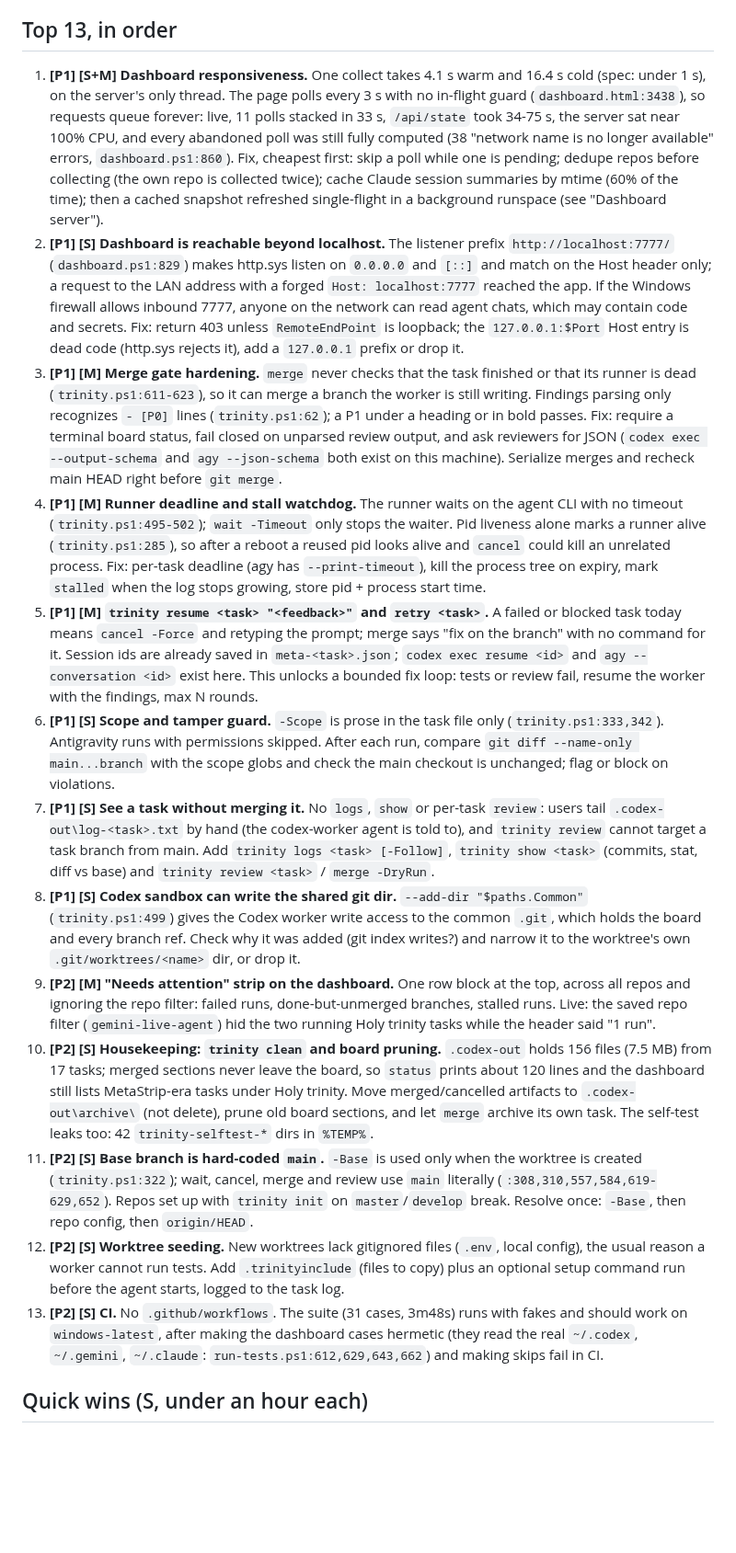
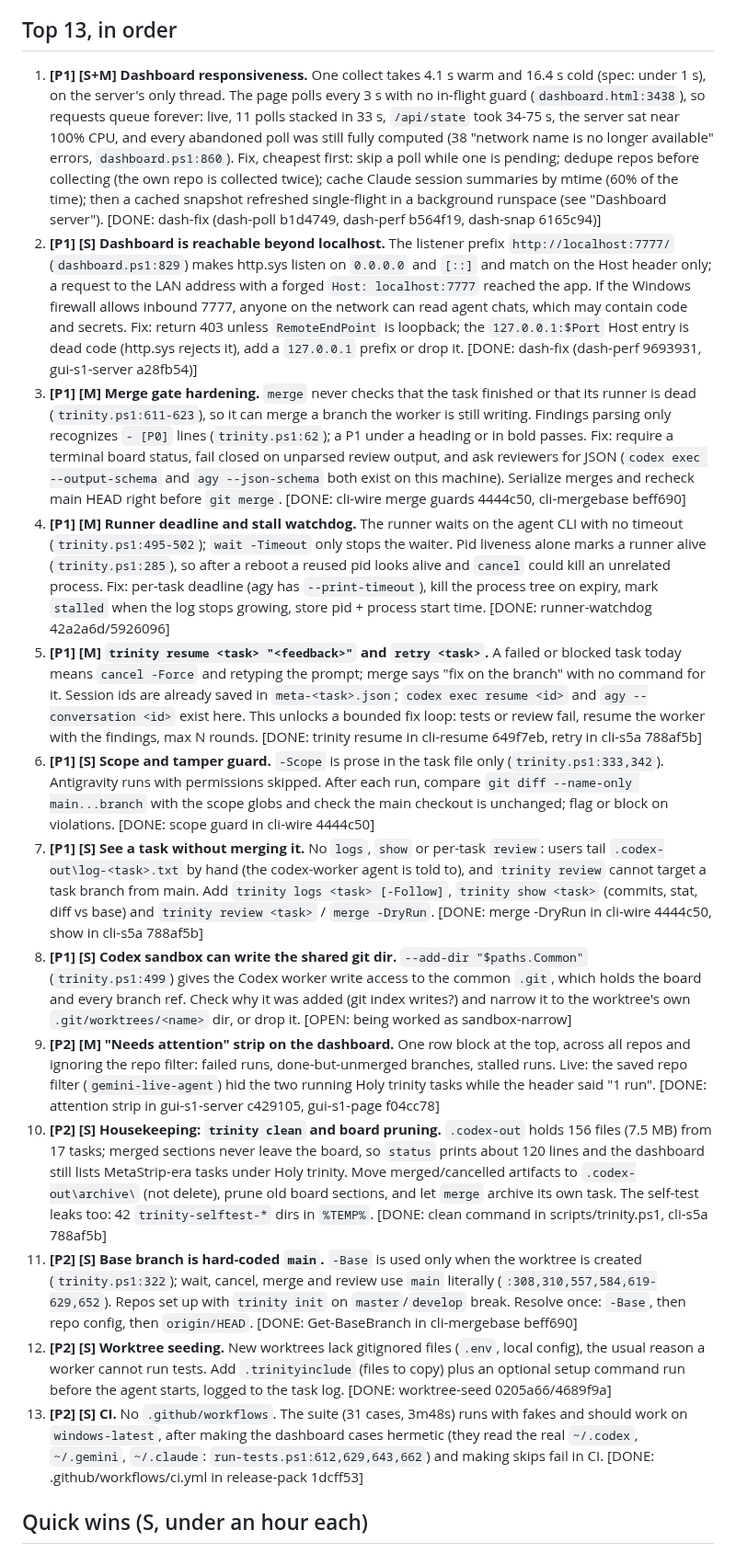
Before and after one commit to Boss720/The-Holy-Trinity, a Markdown page: docs/recommendations.md, the part around the change. Shown at 92% size. Drawn GitHub-style; blank space fills up the shorter version.

Commit message:
reco-status: ### Top 13 Status Summary
### Top 13 Status Summary
1. **DONE**: Dashboard responsiveness (dash-fix: `dash-poll` b1d4749, `dash-perf` b564f19, `dash-snap` 6165c94)
2. **DONE**: Dashboard is reachable beyond localhost (dash-fix: `dash-perf` 9693931, `gui-s1-server` a28fb54)
3. **DONE**: Merge gate hardening (`cli-wire` merge guards 4444c50, `cli-mergebase` beff690)
4. **DONE**: Runner deadline and stall watchdog (`runner-watchdog` 42a2a6d / 5926096)
5. **DONE**: `trinity resume` and `retry` (`cli-resume` 649f7eb, `retry` in `cli-s5a` 788af5b)
6. **DONE**: Scope and tamper guard (`cli-wire` 4444c50)
7. **DONE**: See a task without merging it (`merge -DryRun` in `cli-wire` 4444c50, `show` in `cli-s5a` 788af5b)
8. **OPEN**: Codex sandbox can write the shared git dir (being worked as `sandbox-narrow`)
9. **DONE**: "Needs attention" strip on the dashboard (`gui-s1-server` c429105, `gui-s1-page` f04cc78)
10. **DONE**: Housekeeping: `trinity clean` and board pruning (`clean` in `cli-s5a` 788af5b)
11. **DONE**: Base branch is hard-coded `main` (`Get-BaseBranch` in `cli-mergebase` beff690)
12. **DONE**: Worktree seeding (`worktree-seed` 0205a66 / 4689f9a)
13. **DONE**: CI (`.github/workflows/ci.yml` in `release-pack` 1dcff53)
Updated [docs/recommendations.md](file:///D:/AI/projects/Dev/Projects/Holy%20trinity.worktrees/antigravity-reco-status/docs/recommendations.md#L15-L27) with short status tags appended to each item in "Top 13, in order". Minimal ASCII diff, no files outside scope edited, no commits created.

```diff
--- a/docs/recommendations.md
+++ b/docs/recommendations.md
@@ -12,19 +12,19 @@ Tags: P1 = hurts daily use or safety, P2 = worth doing, P3 = nice to have. S/M/L
 
 ## Top 13, in order
 
-1. **[P1] [S+M] Dashboard responsiveness.** One collect takes 4.1 s warm and 16.4 s cold (spec: under 1 s), on the server's only thread. The page polls every 3 s with no in-flight guard (`dashboard.html:3438`), so requests queue forever: live, 11 polls stacked in 33 s, `/api/state` took 34-75 s, the server sat near 100% CPU, and every abandoned poll was still fully computed (38 "network name is no longer available" errors, `dashboard.ps1:860`). Fix, cheapest first: skip a poll while one is pending; dedupe repos before collecting (the own repo is collected twice); cache Claude session summaries by mtime (60% of the time); then a cached snapshot refreshed single-flight in a background runspace (see "Dashboard server").
-2. **[P1] [S] Dashboard is reachable beyond localhost.** The listener prefix `http://localhost:7777/` (`dashboard.ps1:829`) makes http.sys listen on `0.0.0.0` and `[::]` and match on the Host header only; a request to the LAN address with a forged `Host: localhost:7777` reached the app. If the Windows firewall allows inbound 7777, anyone on the network can read agent chats, which may contain code and secrets. Fix: return 403 unless `RemoteEndPoint` is loopback; the `127.0.0.1:$Port` Host entry is dead code (http.sys rejects it), add a `127.0.0.1` prefix or drop it.
-3. **[P1] [M] Merge gate hardening.** `merge` never checks that the task finished or that its runner is dead (`trinity.ps1:611-623`), so it can merge a branch the worker is still writing. Findings parsing only recognizes `- [P0]` lines (`trinity.ps1:62`); a P1 under a heading or in bold passes. Fix: require a terminal board status, fail closed on unparsed review output, and ask reviewers for JSON (`codex exec --output-schema` and `agy --json-schema` both exist on this machine). Serialize merges and recheck main HEAD right before `git merge`.
-4. **[P1] [M] Runner deadline and stall watchdog.** The runner waits on the agent CLI with no timeout (`trinity.ps1:495-502`); `wait -Timeout` only stops the waiter. Pid liveness alone marks a runner alive (`trinity.ps1:285`), so after a reboot a reused pid looks alive and `cancel` could kill an unrelated process. Fix: per-task deadline (agy has `--print-timeout`), kill the process tree on expiry, mark `stalled` when the log stops growing, store pid + process start time.
-5. **[P1] [M] `trinity resume <task> "<feedback>"` and `retry <task>`.** A failed or blocked task today means `cancel -Force` and retyping the prompt; merge says "fix on the branch" with no command for it. Session ids are already saved in `meta-<task>.json`; `codex exec resume <id>` and `agy --conversation <id>` exist here. This unlocks a bounded fix loop: tests or review fail, resume the worker with the findings, max N rounds.
-6. **[P1] [S] Scope and tamper guard.** `-Scope` is prose in the task file only (`trinity.ps1:333,342`). Antigravity runs with permissions skipped. After each run, compare `git diff --name-only main...branch` with the scope globs and check the main checkout is unchanged; flag or block on violations.
-7. **[P1] [S] See a task without merging it.** No `logs`, `show` or per-task `review`: users tail `.codex-out\log-<task>.txt` by hand (the codex-worker agent is told to), and `trinity review` cannot target a task branch from main. Add `trinity logs <task> [-Follow]`, `trinity show <task>` (commits, stat, diff vs base) and `trinity review <task>` / `merge -DryRun`.
-8. **[P1] [S] Codex sandbox can write the shared git dir.** `--add-dir "$paths.Common"` (`trinity.ps1:499`) gives the Codex worker write access to the common `.git`, which holds the board and every branch ref. Check why it was added (git index writes?) and narrow it to the worktree's own `.git/worktrees/<name>` dir, or drop it.
-9. **[P2] [M] "Needs attention" strip on the dashboard.** One row block at the top, across all repos and ignoring the repo filter: failed runs, done-but-unmerged branches, stalled runs. Live: the saved repo filter (`gemini-live-agent`) hid the two running Holy trinity tasks while the header said "1 run".
-10. **[P2] [S] Housekeeping: `trinity clean` and board pruning.** `.codex-out` holds 156 files (7.5 MB) from 17 tasks; merged sections never leave the board, so `status` prints about 120 lines and the dashboard still lists MetaStrip-era tasks under Holy trinity. Move merged/cancelled artifacts to `.codex-out\archive\` (not delete), prune old board sections, and let `merge` archive its own task. The self-test leaks too: 42 `trinity-selftest-*` dirs in `%TEMP%`.
-11. **[P2] [S] Base branch is hard-coded `main`.** `-Base` is used only when the worktree is created (`trinity.ps1:322`); wait, cancel, merge and review use `main` literally (`:308,310,557,584,619-629,652`). Repos set up with `trinity init` on `master`/`develop` break. Resolve once: `-Base`, then repo config, then `origin/HEAD`.
-12. **[P2] [S] Worktree seeding.** New worktrees lack gitignored files (`.env`, local config), the usual reason a worker cannot run tests. Add `.trinityinclude` (files to copy) plus an optional setup command run before the agent starts, logged to the task log.
-13. **[P2] [S] CI.** No `.github/workflows`. The suite (31 cases, 3m48s) runs with fakes and should work on `windows-latest`, after making the dashboard cases hermetic (they read the real `~/.codex`, `~/.gemini`, `~/.claude`: `run-tests.ps1:612,629,643,662`) and making skips fail in CI.
+1. **[P1] [S+M] Dashboard responsiveness.** One collect takes 4.1 s warm and 16.4 s cold (spec: under 1 s), on the server's only thread. The page polls every 3 s with no in-flight guard (`dashboard.html:3438`), so requests queue forever: live, 11 polls stacked in 33 s, `/api/state` took 34-75 s, the server sat near 100% CPU, and every abandoned poll was still fully computed (38 "network name is no longer available" errors, `dashboard.ps1:860`). Fix, cheapest first: skip a poll while one is pending; dedupe repos before collecting (the own repo is collected twice); cache Claude session summaries by mtime (60% of the time); then a cached snapshot refreshed single-flight in a background runspace (see "Dashboard server"). [DONE: dash-fix (dash-poll b1d4749, dash-perf b564f19, dash-snap 6165c94)]
+2. **[P1] [S] Dashboard is reachable beyond localhost.** The listener prefix `http://localhost:7777/` (`dashboard.ps1:829`) makes http.sys listen on `0.0.0.0` and `[::]` and match on the Host header only; a request to the LAN address with a forged `Host: localhost:7777` reached the app. If the Windows firewall allows inbound 7777, anyone on the network can read agent chats, which may contain code and secrets. Fix: return 403 unless `RemoteEndPoint` is loopback; the `127.0.0.1:$Port` Host entry is dead code (http.sys rejects it), add a `127.0.0.1` prefix or drop it. [DONE: dash-fix (dash-perf 9693931, gui-s1-server a28fb54)]
+3. **[P1] [M] Merge gate hardening.** `merge` never checks that the task finished or that its runner is dead (`trinity.ps1:611-623`), so it can merge a branch the worker is still writing. Findings parsing only recognizes `- [P0]` lines (`trinity.ps1:62`); a P1 under a heading or in bold passes. Fix: require a terminal board status, fail closed on unparsed review output, and ask reviewers for JSON (`codex exec --output-schema` and `agy --json-schema` both exist on this machine). Serialize merges and recheck main HEAD right before `git merge`. [DONE: cli-wire merge guards 4444c50, cli-mergebase beff690]
+4. **[P1] [M] Runner deadline and stall watchdog.** The runner waits on the agent CLI with no timeout (`trinity.ps1:495-502`); `wait -Timeout` only stops the waiter. Pid liveness alone marks a runner alive (`trinity.ps1:285`), so after a reboot a reused pid looks alive and `cancel` could kill an unrelated process. Fix: per-task deadline (agy has `--print-timeout`), kill the process tree on expiry, mark `stalled` when the log stops growing, store pid + process start time. [DONE: runner-watchdog 42a2a6d/5926096]
+5. **[P1] [M] `trinity resume <task> "<feedback>"` and `retry <task>`.** A failed or blocked task today means `cancel -Force` and retyping the prompt; merge says "fix on the branch" with no command for it. Session ids are already saved in `meta-<task>.json`; `codex exec resume <id>` and `agy --conversation <id>` exist here. This unlocks a bounded fix loop: tests or review fail, resume the worker with the findings, max N rounds. [DONE: trinity resume in cli-resume 649f7eb, retry in cli-s5a 788af5b]
+6. **[P1] [S] Scope and tamper guard.** `-Scope` is prose in the task file only (`trinity.ps1:333,342`). Antigravity runs with permissions skipped. After each run, compare `git diff --name-only main...branch` with the scope globs and check the main checkout is unchanged; flag or block on violations. [DONE: scope guard in cli-wire 4444c50]
+7. **[P1] [S] See a task without merging it.** No `logs`, `show` or per-task `review`: users tail `.codex-out\log-<task>.txt` by hand (the codex-worker agent is told to), and `trinity review` cannot target a task branch from main. Add `trinity logs <task> [-Follow]`, `trinity show <task>` (commits, stat, diff vs base) and `trinity review <task>` / `merge -DryRun`. [DONE: merge -DryRun in cli-wire 4444c50, show in cli-s5a 788af5b]
+8. **[P1] [S] Codex sandbox can write the shared git dir.** `--add-dir "$paths.Common"` (`trinity.ps1:499`) gives the Codex worker write access to the common `.git`, which holds the board and every branch ref. Check why it was added (git index writes?) and narrow it to the worktree's own `.git/worktrees/<name>` dir, or drop it. [OPEN: being worked as sandbox-narrow]
+9. **[P2] [M] "Needs attention" strip on the dashboard.** One row block at the top, across all repos and ignoring the repo filter: failed runs, done-but-unmerged branches, stalled runs. Live: the saved repo filter (`gemini-live-agent`) hid the two running Holy trinity tasks while the header said "1 run". [DONE: attention strip in gui-s1-server c429105, gui-s1-page f04cc78]
+10. **[P2] [S] Housekeeping: `trinity clean` and board pruning.** `.codex-out` holds 156 files (7.5 MB) from 17 tasks; merged sections never leave the board, so `status` prints about 120 lines and the dashboard still lists MetaStrip-era tasks under Holy trinity. Move merged/cancelled artifacts to `.codex-out\archive\` (not delete), prune old board sections, and let `merge` archive its own task. The self-test leaks too: 42 `trinity-selftest-*` dirs in `%TEMP%`. [DONE: clean command in scripts/trinity.ps1, cli-s5a 788af5b]
+11. **[P2] [S] Base branch is hard-coded `main`.** `-Base` is used only when the worktree is created (`trinity.ps1:322`); wait, cancel, merge and review use `main` literally (`:308,310,557,584,619-629,652`). Repos set up with `trinity init` on `master`/`develop` break. Resolve once: `-Base`, then repo config, then `origin/HEAD`. [DONE: Get-BaseBranch in cli-mergebase beff690]
+12. **[P2] [S] Worktree seeding.** New worktrees lack gitignored files (`.env`, local config), the usual reason a worker cannot run tests. Add `.trinityinclude` (files to copy) plus an optional setup command run before the agent starts, logged to the task log. [DONE: worktree-seed 0205a66/4689f9a]
+13. **[P2] [S] CI.** No `.github/workflows`. The suite (31 cases, 3m48s) runs with fakes and should work on `windows-latest`, after making the dashboard cases hermetic (they read the real `~/.codex`, `~/.gemini`, `~/.claude`: `run-tests.ps1:612,629,643,662`) and making skips fail in CI. [DONE: .github/workflows/ci.yml in release-pack 1dcff53]
 
 ## Quick wins (S, under an hour each)
 
```
